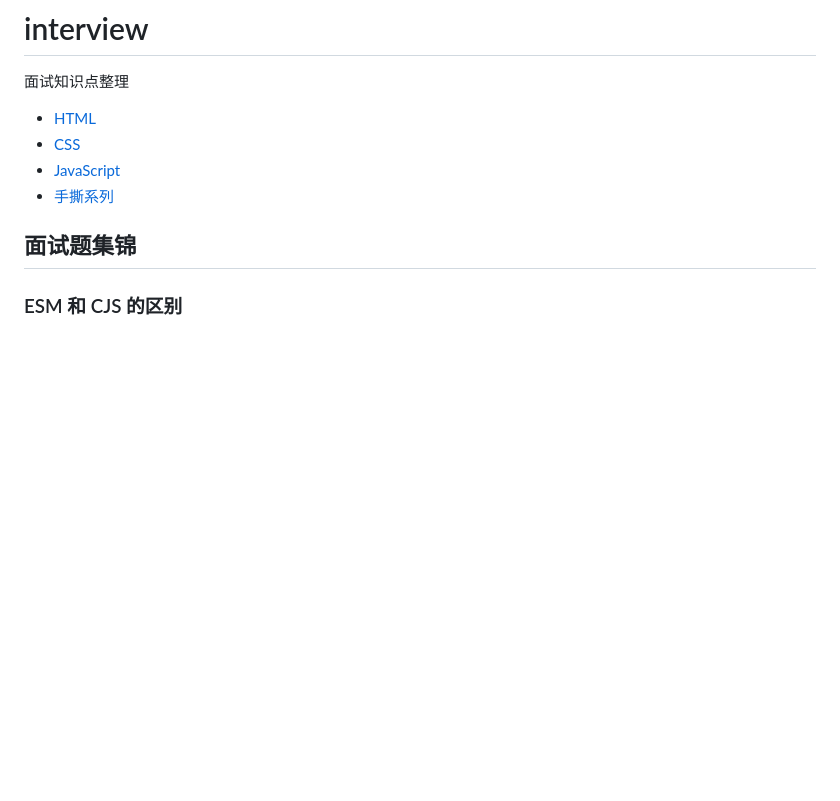
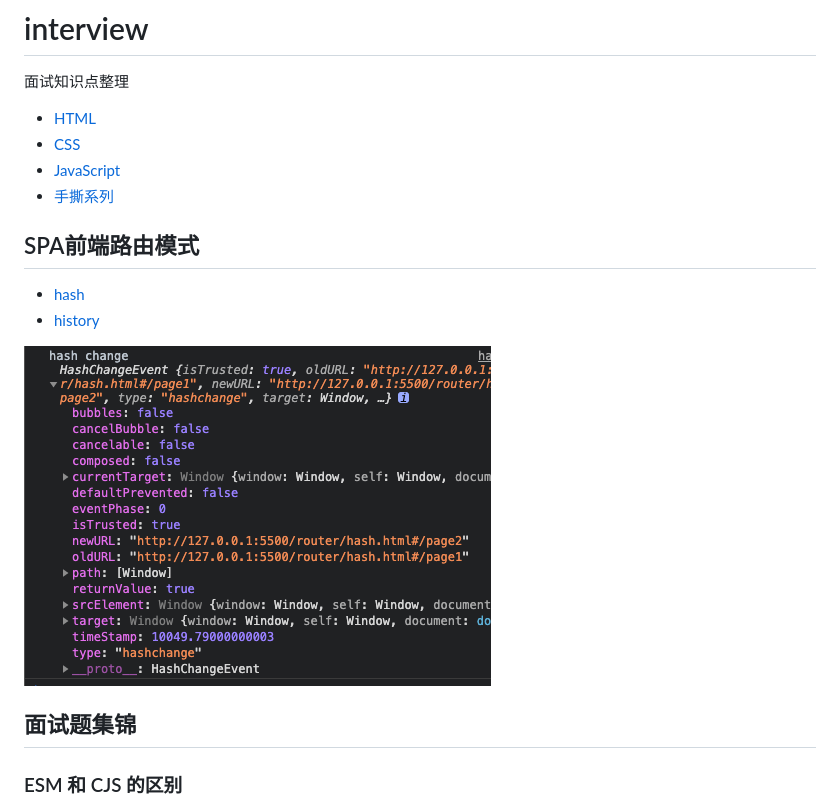
Before and after one commit to Si3ver/interview, a Markdown page: README.md, the part around the change. GitHub-like rendering; pictures changed too: assets/event-hashchange.png (added); blank space fills up the shorter version.

Commit message:
learn SPA router

```diff
--- a/README.md
+++ b/README.md
@@ -6,6 +6,13 @@
 + [CSS](./docs/css.md)
 + [JavaScript](./docs/JavaScript.md)
 + [手撕系列](./handwrite/)
+
+## SPA前端路由模式
+
++ [hash](./router/hash.html)
++ [history](./router/history.html)
+
+![](./assets/event-hashchange.png)
 
 ## 面试题集锦
 
```
Also changed, not shown: 2 other files.
